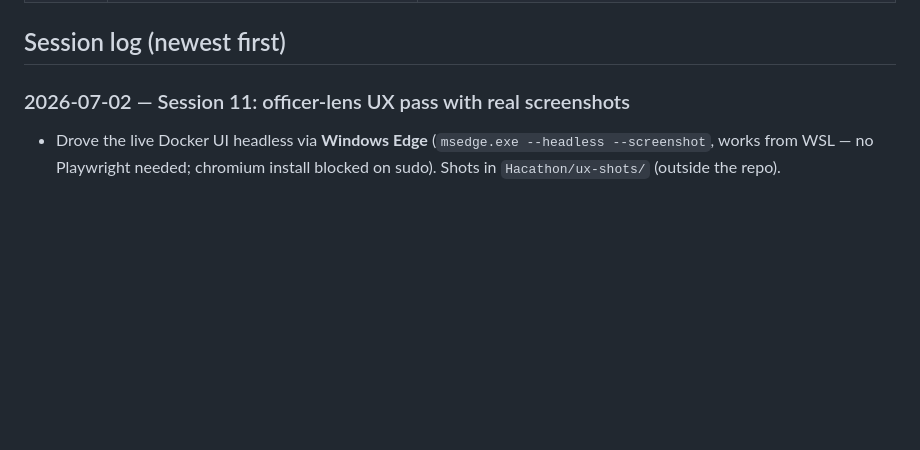
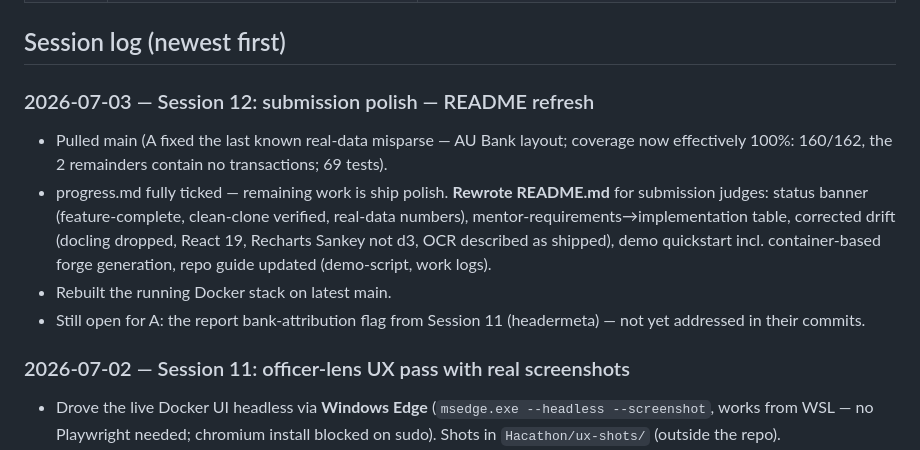
Before and after one commit to Preethesh16/Ctrl-Z-Criminals, a Markdown page: personB.md, the part around the change. Rendered like a GitHub page; blank space fills up the shorter version.

```diff
--- a/personB.md
+++ b/personB.md
@@ -78,6 +78,12 @@
 | 2026-07-01 | This file (`personB.md`) is the per-session context log; updated every prompt and pushed with the work | Keeps any AI session / teammate in sync without re-deriving context. |
 
 ## Session log (newest first)
+
+### 2026-07-03 — Session 12: submission polish — README refresh
+- Pulled main (A fixed the last known real-data misparse — AU Bank layout; coverage now effectively 100%: 160/162, the 2 remainders contain no transactions; 69 tests).
+- progress.md fully ticked — remaining work is ship polish. **Rewrote README.md** for submission judges: status banner (feature-complete, clean-clone verified, real-data numbers), mentor-requirements→implementation table, corrected drift (docling dropped, React 19, Recharts Sankey not d3, OCR described as shipped), demo quickstart incl. container-based forge generation, repo guide updated (demo-script, work logs).
+- Rebuilt the running Docker stack on latest main.
+- Still open for A: the report bank-attribution flag from Session 11 (headermeta) — not yet addressed in their commits.
 
 ### 2026-07-02 — Session 11: officer-lens UX pass with real screenshots
 - Drove the live Docker UI headless via **Windows Edge** (`msedge.exe --headless --screenshot`, works from WSL — no Playwright needed; chromium install blocked on sudo). Shots in `Hacathon/ux-shots/` (outside the repo).
```
Also changed, not shown: README.md (+56 -43 lines).
